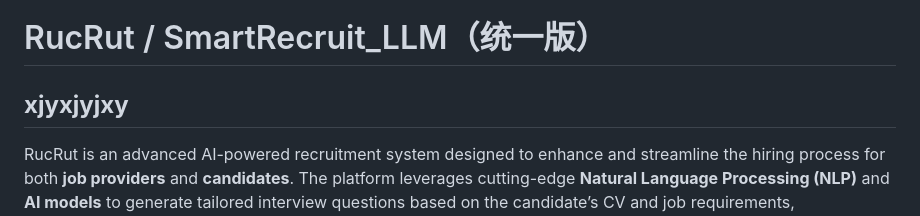
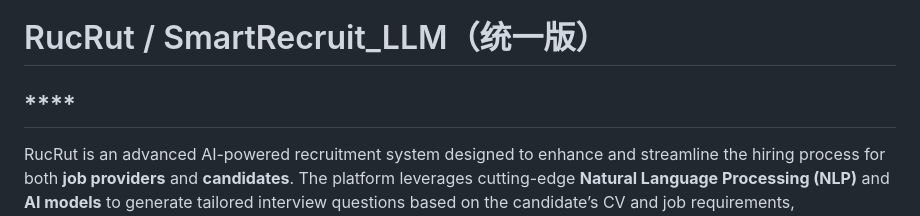
Before and after one commit to Rayscout/LLRC, a Markdown page: README.md, the part around the change. Drawn GitHub-style.

```diff
--- a/README.md
+++ b/README.md
@@ -1,6 +1,6 @@
 # RucRut / SmartRecruit_LLM（统一版）
 
-## **xjyxjyjxy**
+## ****
 RucRut is an advanced AI-powered recruitment system designed to enhance and streamline the hiring process for both **job providers** and **candidates**. The platform leverages cutting-edge **Natural Language Processing (NLP)** and **AI models** to generate tailored interview questions based on the candidate’s CV and job requirements, automatically evaluate their responses, and provide comprehensive feedback.
 
 This system is built using **Flask**, **SQLAlchemy**, **MongoDB**, and **Hugging Face's NLP models**, with a focus on offering efficient, bias-reducing, and personalized recruitment experiences.
```
